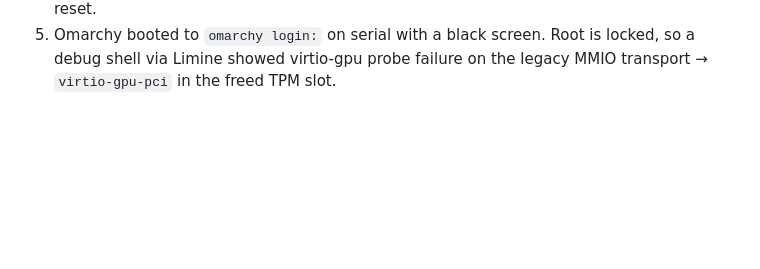
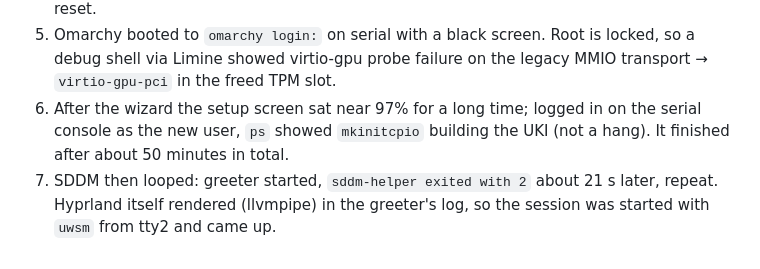
Before and after one commit to BH3GEI/ohmarchy, a Markdown page: docs/emulator-aetherium.md, the part around one of its changes. GitHub-like rendering; blank space fills up the shorter version.

```diff
--- a/docs/emulator-aetherium.md
+++ b/docs/emulator-aetherium.md
@@ -187,3 +212,9 @@ How this was found, in order:
 5. Omarchy booted to `omarchy login:` on serial with a black screen. Root is
    locked, so a debug shell via Limine showed virtio-gpu probe failure on the
    legacy MMIO transport → `virtio-gpu-pci` in the freed TPM slot.
+6. After the wizard the setup screen sat near 97% for a long time; logged in
+   on the serial console as the new user, `ps` showed `mkinitcpio` building the
+   UKI (not a hang). It finished after about 50 minutes in total.
+7. SDDM then looped: greeter started, `sddm-helper exited with 2` about 21 s
+   later, repeat. Hyprland itself rendered (llvmpipe) in the greeter's log, so
+   the session was started with `uwsm` from tty2 and came up.
```
Also changed, not shown: other parts of docs/emulator-aetherium.md (+35 -10 lines), README.md (+1 -1 lines), docs/findings.md (+8 -0 lines), docs/img/route-e-remotedesk.jpeg, 1 other file.
